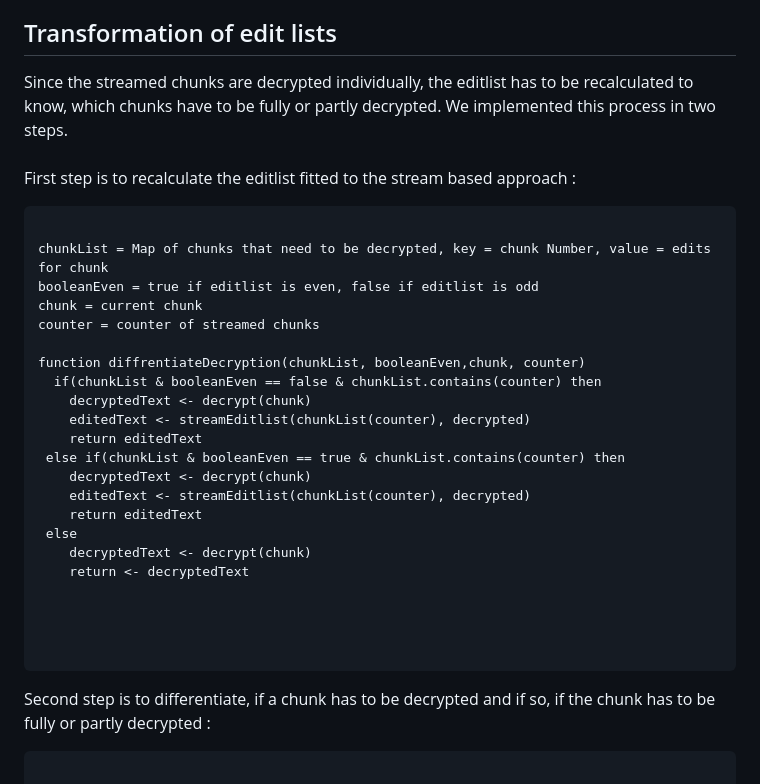
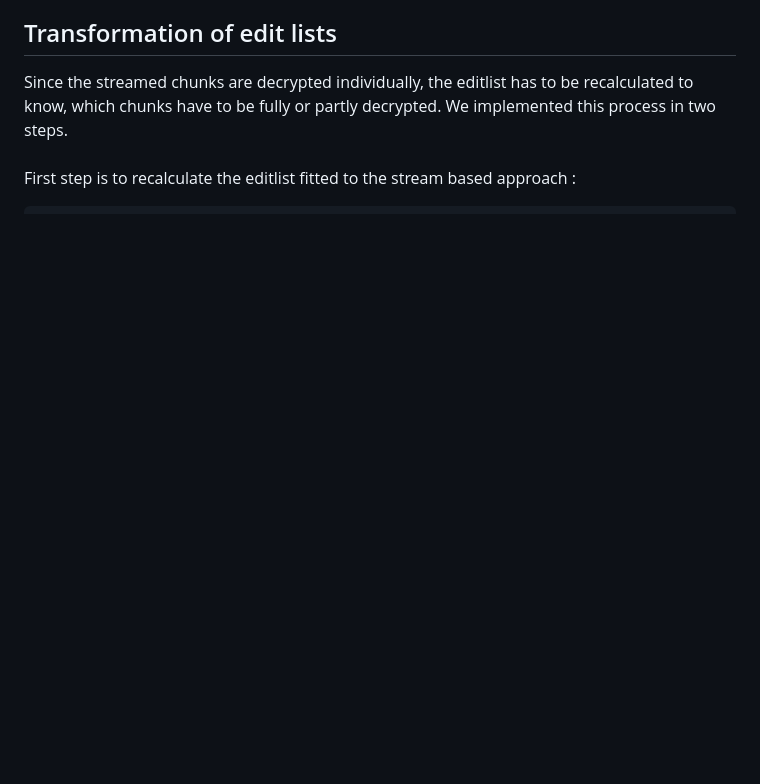
Before and after one commit to fathelen/crypt4ghJS, a Markdown page: Stream_based_approach.md, the part around the change printed below. GitHub-like rendering; blank space fills up the shorter version.

````diff
--- a/Stream_based_approach.md
+++ b/Stream_based_approach.md
@@ -22,32 +22,6 @@ We implemented this process in two steps.
 <br>
 First step is to recalculate the editlist fitted to the stream based approach :
 ```
-
-chunkList = Map of chunks that need to be decrypted, key = chunk Number, value = edits for chunk
-booleanEven = true if editlist is even, false if editlist is odd
-chunk = current chunk
-counter = counter of streamed chunks
-
-function diffrentiateDecryption(chunkList, booleanEven,chunk, counter)
-  if(chunkList & booleanEven == false & chunkList.contains(counter) then
-    decryptedText <- decrypt(chunk)
-    editedText <- streamEditlist(chunkList(counter), decrypted)
-    return editedText
- else if(chunkList & booleanEven == true & chunkList.contains(counter) then
-    decryptedText <- decrypt(chunk)
-    editedText <- streamEditlist(chunkList(counter), decrypted)
-    return editedText
- else
-    decryptedText <- decrypt(chunk)
-    return <- decryptedText
-
-
-
-
-```
-Second step is to differentiate, if a chunk has to be decrypted and if so, if the chunk has to be fully or partly decrypted :
-```
-
 function calculateEditlist (headerInformation) {
   const preEdit = blocks2encrypt(headerInformation)
   let bEven = 0
````
Also changed, not shown: other parts of Stream_based_approach.md (+44 -27 lines).
